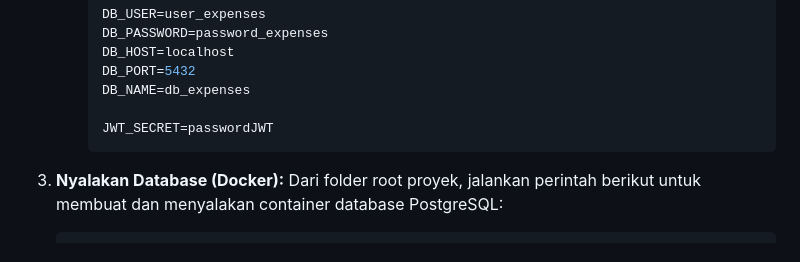
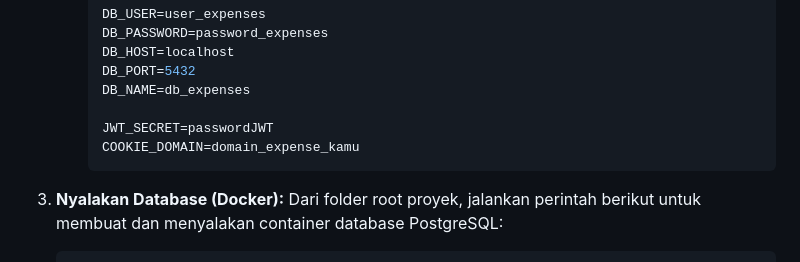
Before and after one commit to athabrani/expense-tracker, a Markdown page: README.md, the part around the change. GitHub-like rendering.

````diff
--- a/README.md
+++ b/README.md
@@ -70,6 +70,7 @@ Ikuti langkah-langkah berikut untuk menyiapkan dan menjalankan proyek ini di kom
         DB_NAME=db_expenses
 
         JWT_SECRET=passwordJWT
+        COOKIE_DOMAIN=domain_expense_kamu
         ```
 
 3.  **Nyalakan Database (Docker):**
````
